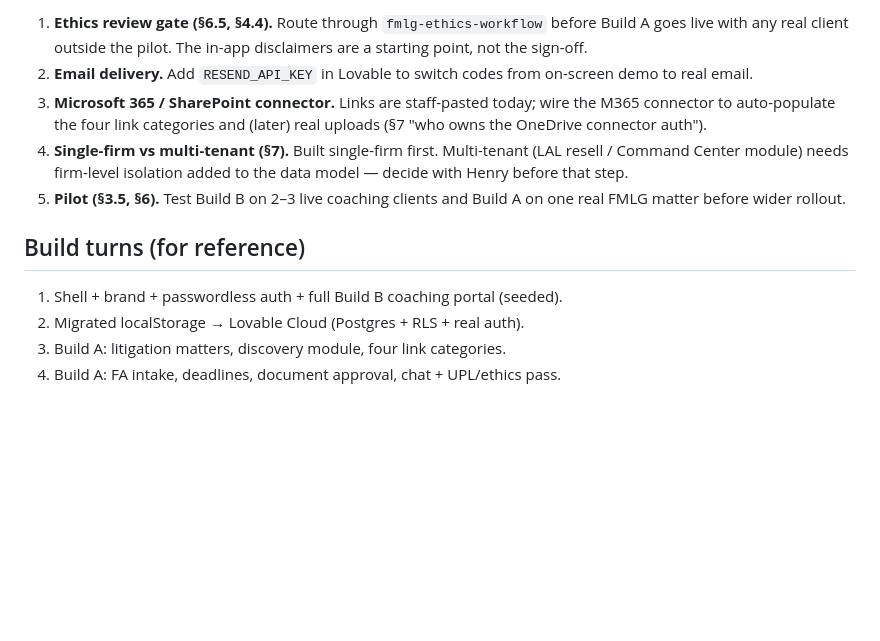
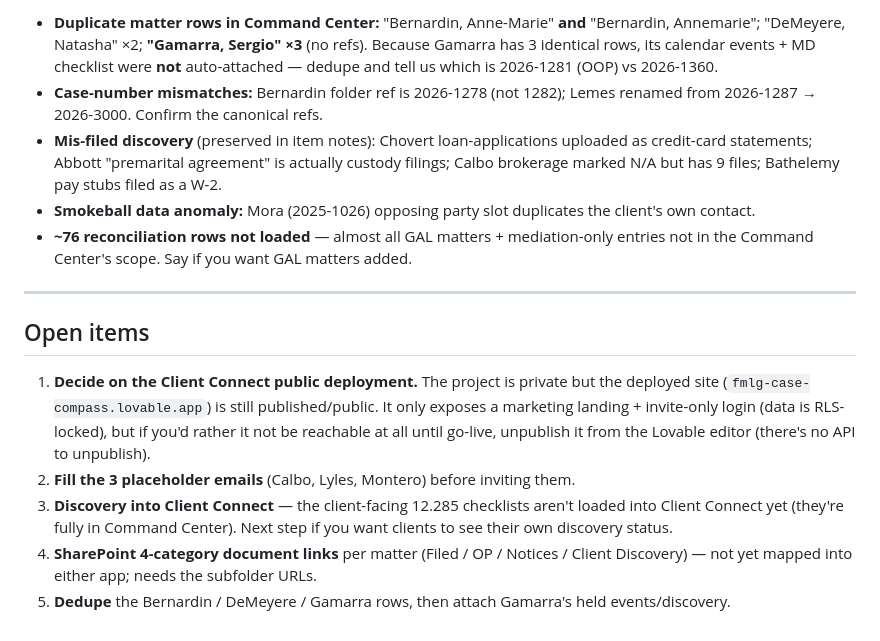
Before and after one commit to LEGAL-AUTHORITY-LAB/fl-family-law-authority, a Markdown page: docs/client-portal-build-log.md, the part around one of its changes. GitHub-like rendering; blank space fills up the shorter version.

```diff
--- a/docs/client-portal-build-log.md
+++ b/docs/client-portal-build-log.md
@@ -79,20 +57,34 @@ the formal review — see Open Items)
 
-1. **Ethics review gate (§6.5, §4.4).** Route through `fmlg-ethics-workflow`
-   before Build A goes live with any real client outside the pilot. The in-app
-   disclaimers are a starting point, not the sign-off.
-2. **Email delivery.** Add `RESEND_API_KEY` in Lovable to switch codes from
-   on-screen demo to real email.
-3. **Microsoft 365 / SharePoint connector.** Links are staff-pasted today; wire
-   the M365 connector to auto-populate the four link categories and (later) real
-   uploads (§7 "who owns the OneDrive connector auth").
-4. **Single-firm vs multi-tenant (§7).** Built single-firm first. Multi-tenant
-   (LAL resell / Command Center module) needs firm-level isolation added to the
-   data model — decide with Henry before that step.
-5. **Pilot (§3.5, §6).** Test Build B on 2–3 live coaching clients and Build A on
-   one real FMLG matter before wider rollout.
+- **Duplicate matter rows in Command Center:** "Bernardin, Anne-Marie" **and**
+  "Bernardin, Annemarie"; "DeMeyere, Natasha" ×2; **"Gamarra, Sergio" ×3** (no
+  refs). Because Gamarra has 3 identical rows, its calendar events + MD checklist
+  were **not** auto-attached — dedupe and tell us which is 2026-1281 (OOP) vs
+  2026-1360.
+- **Case-number mismatches:** Bernardin folder ref is 2026-1278 (not 1282);
+  Lemes renamed from 2026-1287 → 2026-3000. Confirm the canonical refs.
+- **Mis-filed discovery** (preserved in item notes): Chovert loan-applications
+  uploaded as credit-card statements; Abbott "premarital agreement" is actually
+  custody filings; Calbo brokerage marked N/A but has 9 files; Bathelemy pay
+  stubs filed as a W-2.
+- **Smokeball data anomaly:** Mora (2025-1026) opposing party slot duplicates the
+  client's own contact.
+- **~76 reconciliation rows not loaded** — almost all GAL matters + mediation-only
+  entries not in the Command Center's scope. Say if you want GAL matters added.
 
-## Build turns (for reference)
-1. Shell + brand + passwordless auth + full Build B coaching portal (seeded).
-2. Migrated localStorage → Lovable Cloud (Postgres + RLS + real auth).
-3. Build A: litigation matters, discovery module, four link categories.
-4. Build A: FA intake, deadlines, document approval, chat + UPL/ethics pass.
+---
+
+## Open items
+
+1. **Decide on the Client Connect public deployment.** The project is private but
+   the deployed site (`fmlg-case-compass.lovable.app`) is still published/public.
+   It only exposes a marketing landing + invite-only login (data is RLS-locked),
+   but if you'd rather it not be reachable at all until go-live, unpublish it from
+   the Lovable editor (there's no API to unpublish).
+2. **Fill the 3 placeholder emails** (Calbo, Lyles, Montero) before inviting them.
+3. **Discovery into Client Connect** — the client-facing 12.285 checklists aren't
+   loaded into Client Connect yet (they're fully in Command Center). Next step if
+   you want clients to see their own discovery status.
+4. **SharePoint 4-category document links** per matter (Filed / OP / Notices /
+   Client Discovery) — not yet mapped into either app; needs the subfolder URLs.
+5. **Dedupe** the Bernardin / DeMeyere / Gamarra rows, then attach Gamarra's held
+   events/discovery.
```
Also changed, not shown: other parts of docs/client-portal-build-log.md (+39 -61 lines).
